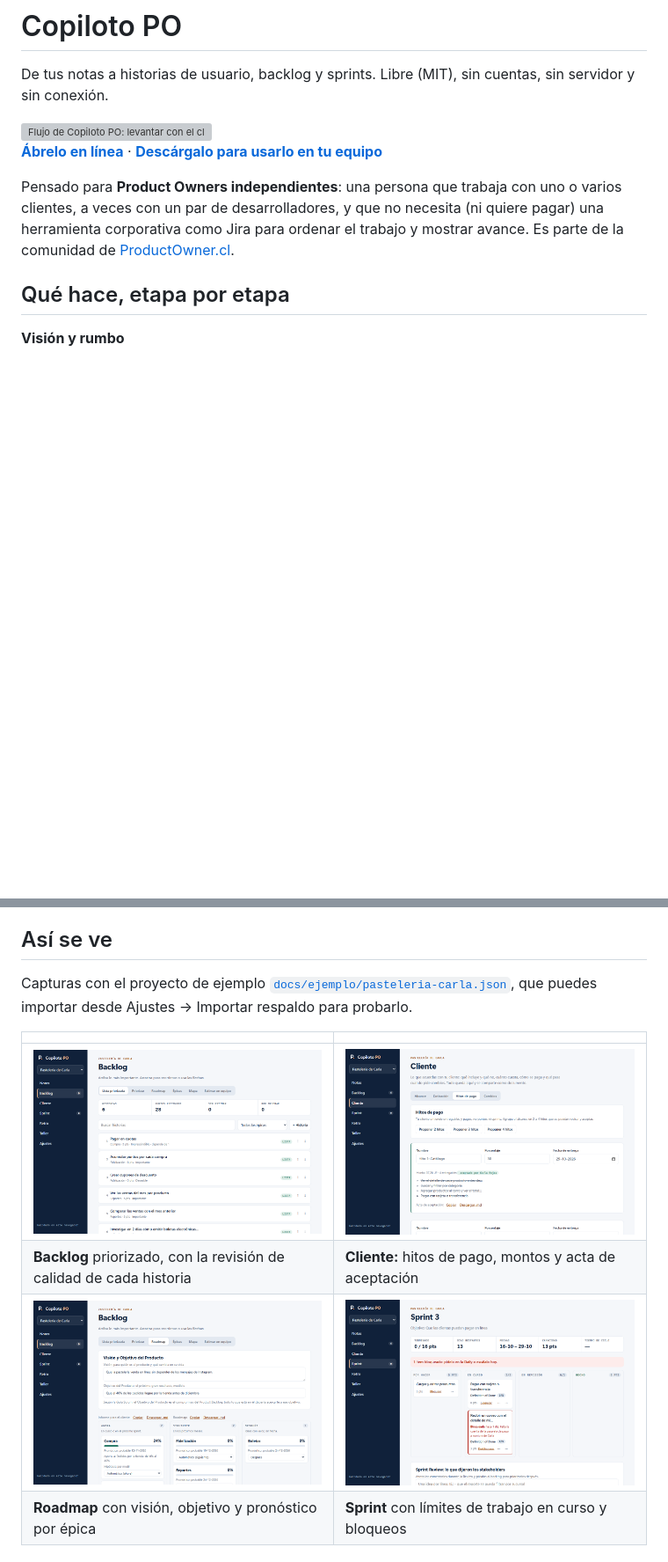
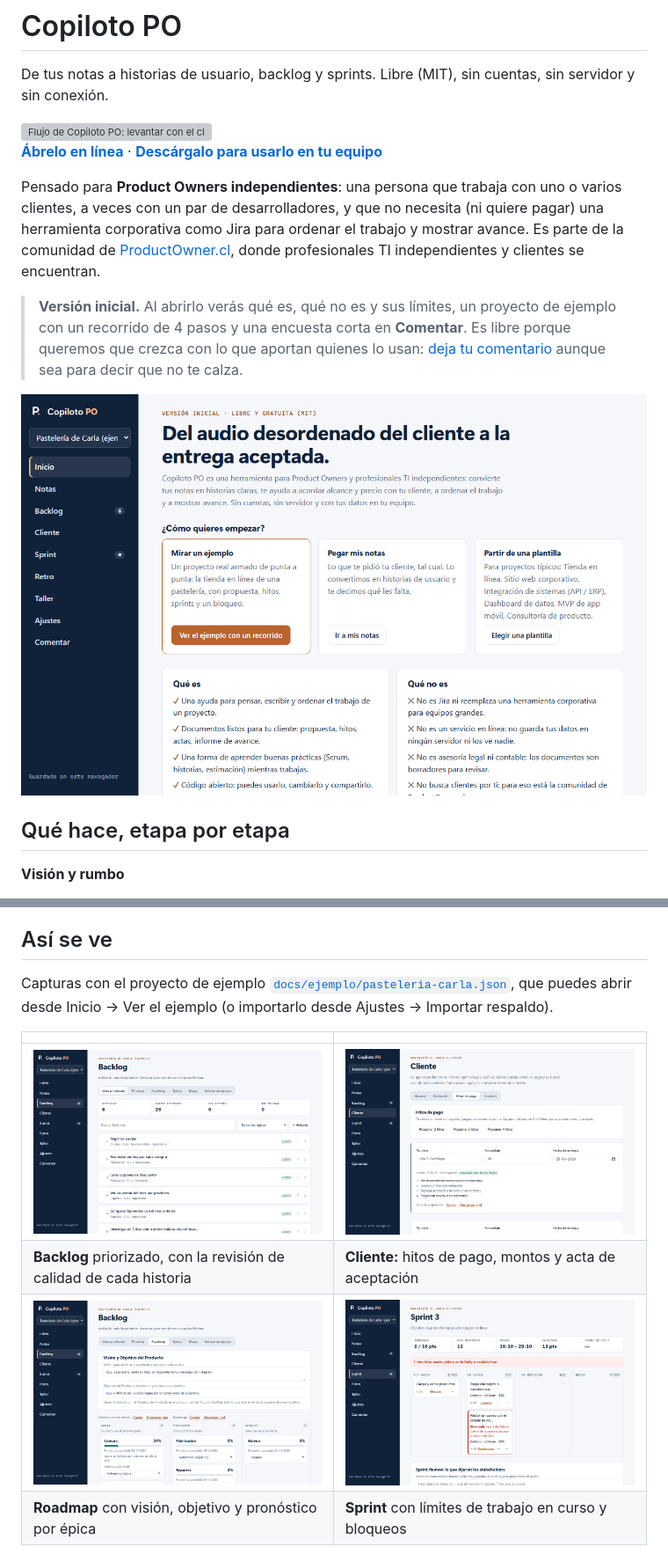
Before and after one commit to rodrigoatenas001/productowner-copiloto, a Markdown page: README.md, 2 parts joined by grey strips. Shown at 88% size. Drawn GitHub-style; pictures changed too: docs/img/captura-backlog.png, docs/img/captura-cliente.png, docs/img/captura-inicio.png (added); blank space fills up the shorter version; grey boxes are pictures that could not be loaded.

```diff
--- a/README.md
+++ b/README.md
@@ -9,7 +9,11 @@ De tus notas a historias de usuario, backlog y sprints. Libre (MIT), sin cuentas
 
 **[Ábrelo en línea](https://rodrigoatenas001.github.io/productowner-copiloto/)** · **[Descárgalo para usarlo en tu equipo](https://github.com/rodrigoatenas001/productowner-copiloto/releases/latest)**
 
-Pensado para **Product Owners independientes**: una persona que trabaja con uno o varios clientes, a veces con un par de desarrolladores, y que no necesita (ni quiere pagar) una herramienta corporativa como Jira para ordenar el trabajo y mostrar avance. Es parte de la comunidad de [ProductOwner.cl](https://productowner.cl).
+Pensado para **Product Owners independientes**: una persona que trabaja con uno o varios clientes, a veces con un par de desarrolladores, y que no necesita (ni quiere pagar) una herramienta corporativa como Jira para ordenar el trabajo y mostrar avance. Es parte de la comunidad de [ProductOwner.cl](https://productowner.cl), donde profesionales TI independientes y clientes se encuentran.
+
+> **Versión inicial.** Al abrirlo verás qué es, qué no es y sus límites, un proyecto de ejemplo con un recorrido de 4 pasos y una encuesta corta en **Comentar**. Es libre porque queremos que crezca con lo que aportan quienes lo usan: [deja tu comentario](https://github.com/rodrigoatenas001/productowner-copiloto/issues/new?template=comentario.md) aunque sea para decir que no te calza.
+
+![Inicio de Copiloto PO: qué es, cómo empezar con un ejemplo, tus notas o una plantilla](docs/img/captura-inicio.png)
 
 ## Qué hace, etapa por etapa
 
@@ -59,7 +63,7 @@ Pensado para **Product Owners independientes**: una persona que trabaja con uno
 
 ## Así se ve
 
-Capturas con el proyecto de ejemplo [`docs/ejemplo/pasteleria-carla.json`](docs/ejemplo/pasteleria-carla.json), que puedes importar desde Ajustes → Importar respaldo para probarlo.
+Capturas con el proyecto de ejemplo [`docs/ejemplo/pasteleria-carla.json`](docs/ejemplo/pasteleria-carla.json), que puedes abrir desde Inicio → Ver el ejemplo (o importarlo desde Ajustes → Importar respaldo).
 
 | | |
 |---|---|
```
Also changed, not shown: .github/ISSUE_TEMPLATE/comentario.md (added, +14 -0 lines), 12 other files.
